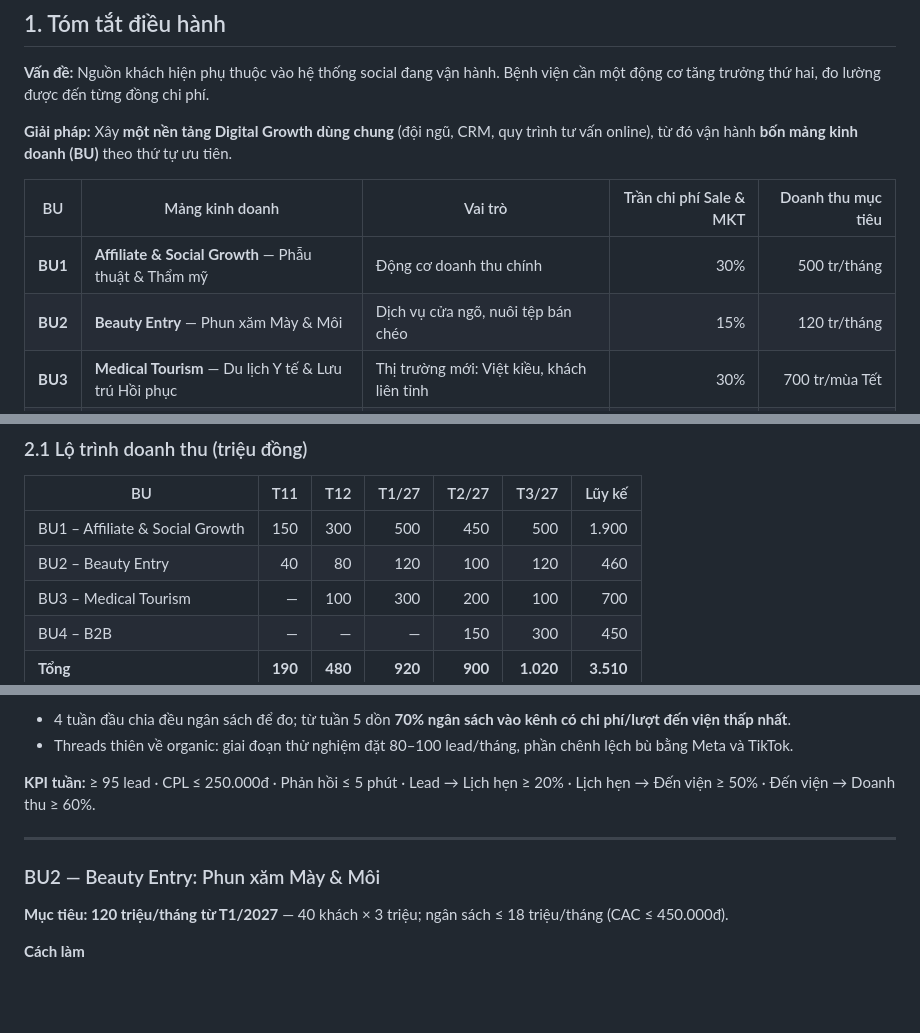
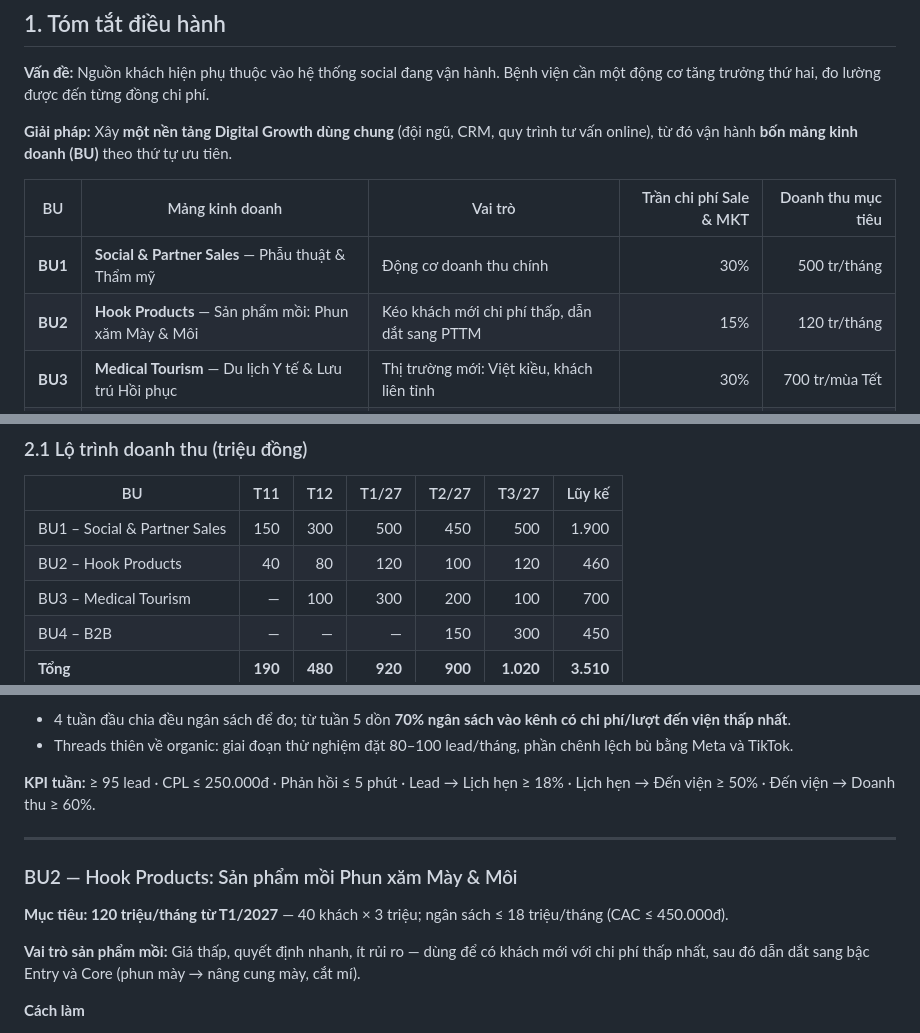
Before and after one commit to chidthuy/brainstorm, a Markdown page: thu-cuc-saigon/Ke_hoach_kinh_doanh_moi.md, 3 parts joined by grey strips. Rendered like a GitHub page; blank space fills up the shorter version.

```diff
--- a/thu-cuc-saigon/Ke_hoach_kinh_doanh_moi.md
+++ b/thu-cuc-saigon/Ke_hoach_kinh_doanh_moi.md
@@ -12,8 +12,8 @@
 
 | BU | Mảng kinh doanh | Vai trò | Trần chi phí Sale & MKT | Doanh thu mục tiêu |
 |---|---|---|---:|---:|
-| **BU1** | **Affiliate & Social Growth** — Phẫu thuật & Thẩm mỹ | Động cơ doanh thu chính | 30% | 500 tr/tháng |
-| **BU2** | **Beauty Entry** — Phun xăm Mày & Môi | Dịch vụ cửa ngõ, nuôi tệp bán chéo | 15% | 120 tr/tháng |
+| **BU1** | **Social & Partner Sales** — Phẫu thuật & Thẩm mỹ | Động cơ doanh thu chính | 30% | 500 tr/tháng |
+| **BU2** | **Hook Products** — Sản phẩm mồi: Phun xăm Mày & Môi | Kéo khách mới chi phí thấp, dẫn dắt sang PTTM | 15% | 120 tr/tháng |
 | **BU3** | **Medical Tourism** — Du lịch Y tế & Lưu trú Hồi phục | Thị trường mới: Việt kiều, khách liên tỉnh | 30% | 700 tr/mùa Tết |
 | **BU4** | **B2B** — Khám sức khỏe Doanh nghiệp | Doanh thu hợp đồng, tiếp cận tệp nhân viên | 10% | 450 tr/Q1 |
 
@@ -30,8 +30,8 @@
 
 | BU | T11 | T12 | T1/27 | T2/27 | T3/27 | Lũy kế |
 |---|---:|---:|---:|---:|---:|---:|
-| BU1 – Affiliate & Social Growth | 150 | 300 | 500 | 450 | 500 | 1.900 |
-| BU2 – Beauty Entry | 40 | 80 | 120 | 100 | 120 | 460 |
+| BU1 – Social & Partner Sales | 150 | 300 | 500 | 450 | 500 | 1.900 |
+| BU2 – Hook Products | 40 | 80 | 120 | 100 | 120 | 460 |
 | BU3 – Medical Tourism | — | 100 | 300 | 200 | 100 | 700 |
 | BU4 – B2B | — | — | — | 150 | 300 | 450 |
 | **Tổng** | **190** | **480** | **920** | **900** | **1.020** | **3.510** |
@@ -101,13 +127,15 @@ Tăng theo doanh thu: T11 ~70 tr → T12 ~110 tr → T1 ~150 tr.
 - 4 tuần đầu chia đều ngân sách để đo; từ tuần 5 dồn **70% ngân sách vào kênh có chi phí/lượt đến viện thấp nhất**.
 - Threads thiên về organic: giai đoạn thử nghiệm đặt 80–100 lead/tháng, phần chênh lệch bù bằng Meta và TikTok.
 
-**KPI tuần:** ≥ 95 lead · CPL ≤ 250.000đ · Phản hồi ≤ 5 phút · Lead → Lịch hẹn ≥ 20% · Lịch hẹn → Đến viện ≥ 50% · Đến viện → Doanh thu ≥ 60%.
+**KPI tuần:** ≥ 95 lead · CPL ≤ 250.000đ · Phản hồi ≤ 5 phút · Lead → Lịch hẹn ≥ 18% · Lịch hẹn → Đến viện ≥ 50% · Đến viện → Doanh thu ≥ 60%.
 
 ---
 
-### BU2 — Beauty Entry: Phun xăm Mày & Môi
+### BU2 — Hook Products: Sản phẩm mồi Phun xăm Mày & Môi
 
 **Mục tiêu: 120 triệu/tháng từ T1/2027** — 40 khách × 3 triệu; ngân sách ≤ 18 triệu/tháng (CAC ≤ 450.000đ).
+
+**Vai trò sản phẩm mồi:** Giá thấp, quyết định nhanh, ít rủi ro — dùng để có khách mới với chi phí thấp nhất, sau đó dẫn dắt sang bậc Entry và Core (phun mày → nâng cung mày, cắt mí).
 
 **Cách làm**
 - Phễu: ~270 lead → ~55 đến viện → 40 khách; CPL mục tiêu ≤ 60.000đ.
```
Also changed, not shown: other parts of thu-cuc-saigon/Ke_hoach_kinh_doanh_moi.md (+46 -19 lines).
